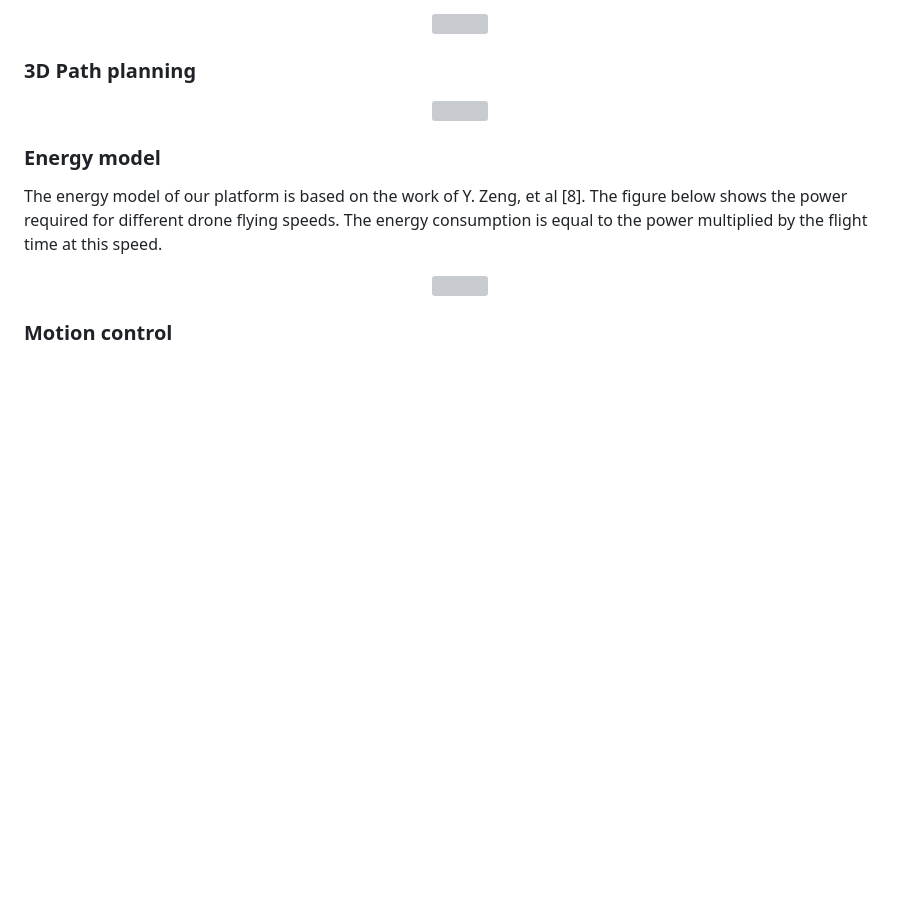
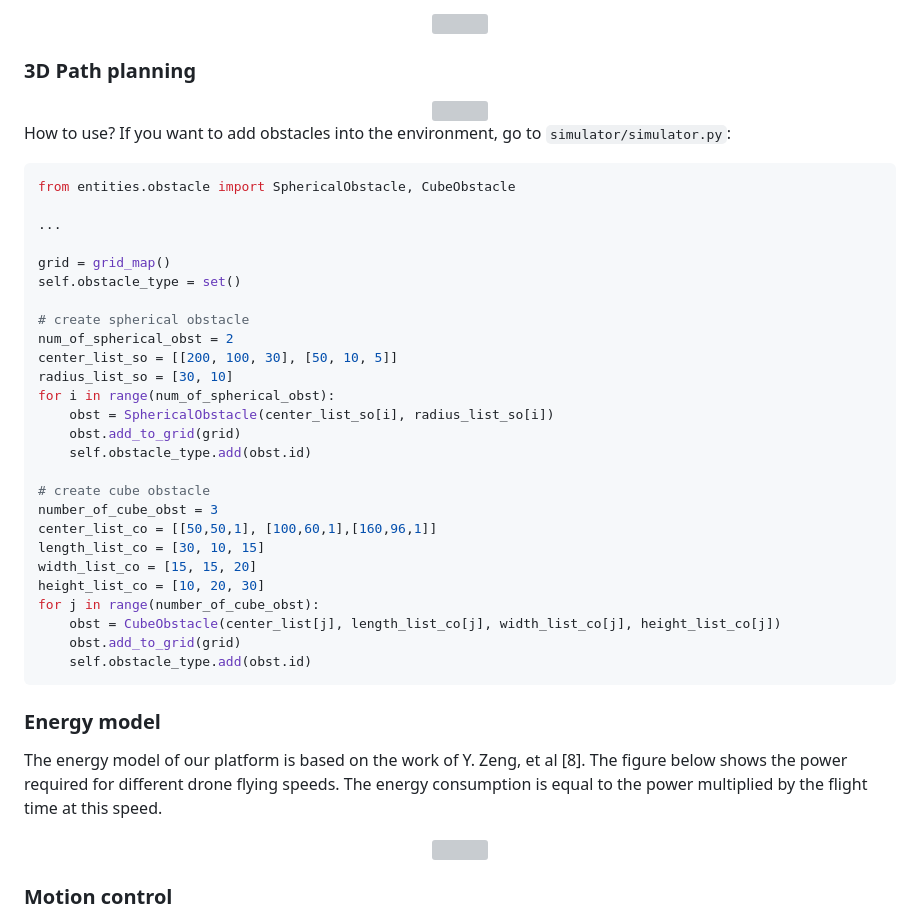
Before and after one commit to 01329582993/Project1, a Markdown page: README.md, the part around the change. Drawn GitHub-style; blank space fills up the shorter version; grey boxes are pictures that could not be loaded.

````diff
--- a/README.md
+++ b/README.md
@@ -187,6 +187,36 @@ The mobility model is one of the most important mudules to show the characterist
 <img src="https://github.com/Zihao-Felix-Zhou/UavNetSim-v1/blob/master/img/a_star_path_planning.png" width="700px">
 </div>
 
+How to use? If you want to add obstacles into the environment, go to ```simulator/simulator.py```:
+```python
+from entities.obstacle import SphericalObstacle, CubeObstacle
+
+...
+
+grid = grid_map()
+self.obstacle_type = set()
+
+# create spherical obstacle
+num_of_spherical_obst = 2
+center_list_so = [[200, 100, 30], [50, 10, 5]]
+radius_list_so = [30, 10]
+for i in range(num_of_spherical_obst):
+    obst = SphericalObstacle(center_list_so[i], radius_list_so[i])
+    obst.add_to_grid(grid)
+    self.obstacle_type.add(obst.id)
+
+# create cube obstacle
+number_of_cube_obst = 3
+center_list_co = [[50,50,1], [100,60,1],[160,96,1]]
+length_list_co = [30, 10, 15]
+width_list_co = [15, 15, 20]
+height_list_co = [10, 20, 30]
+for j in range(number_of_cube_obst):
+    obst = CubeObstacle(center_list[j], length_list_co[j], width_list_co[j], height_list_co[j])
+    obst.add_to_grid(grid)
+    self.obstacle_type.add(obst.id)
+```
+
 ### Energy model
 The energy model of our platform is based on the work of Y. Zeng, et al [8]. The figure below shows the power required for different drone flying speeds. The energy consumption is equal to the power multiplied by the flight time at this speed.
 <div align="center">
````
